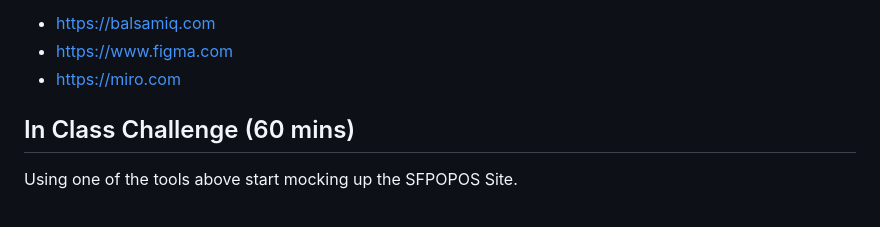
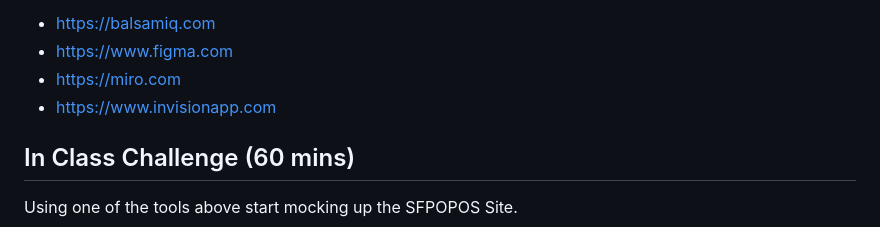
Before and after one commit to mikeygough/my-ACS-2330-Responsive-Web-Design, a Markdown page: class-1.md, the part around the change. GitHub-like rendering.

```diff
--- a/class-1.md
+++ b/class-1.md
@@ -74,6 +74,7 @@ Tips and guidelines to help you draw a wireframe:
 - https://balsamiq.com
 - https://www.figma.com
 - https://miro.com
+- https://www.invisionapp.com
 
 ## In Class Challenge (60 mins)
 Using one of the tools above start mocking up the SFPOPOS Site.
```
